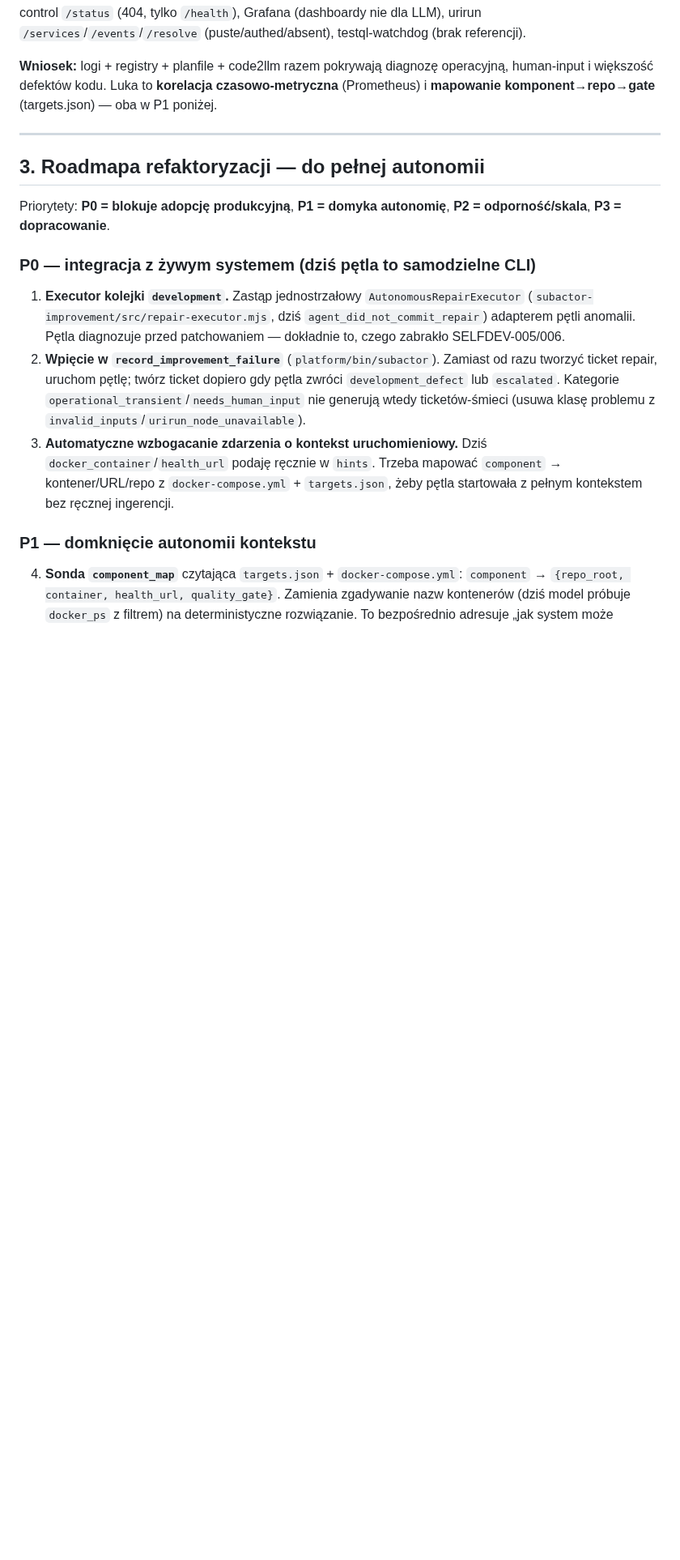
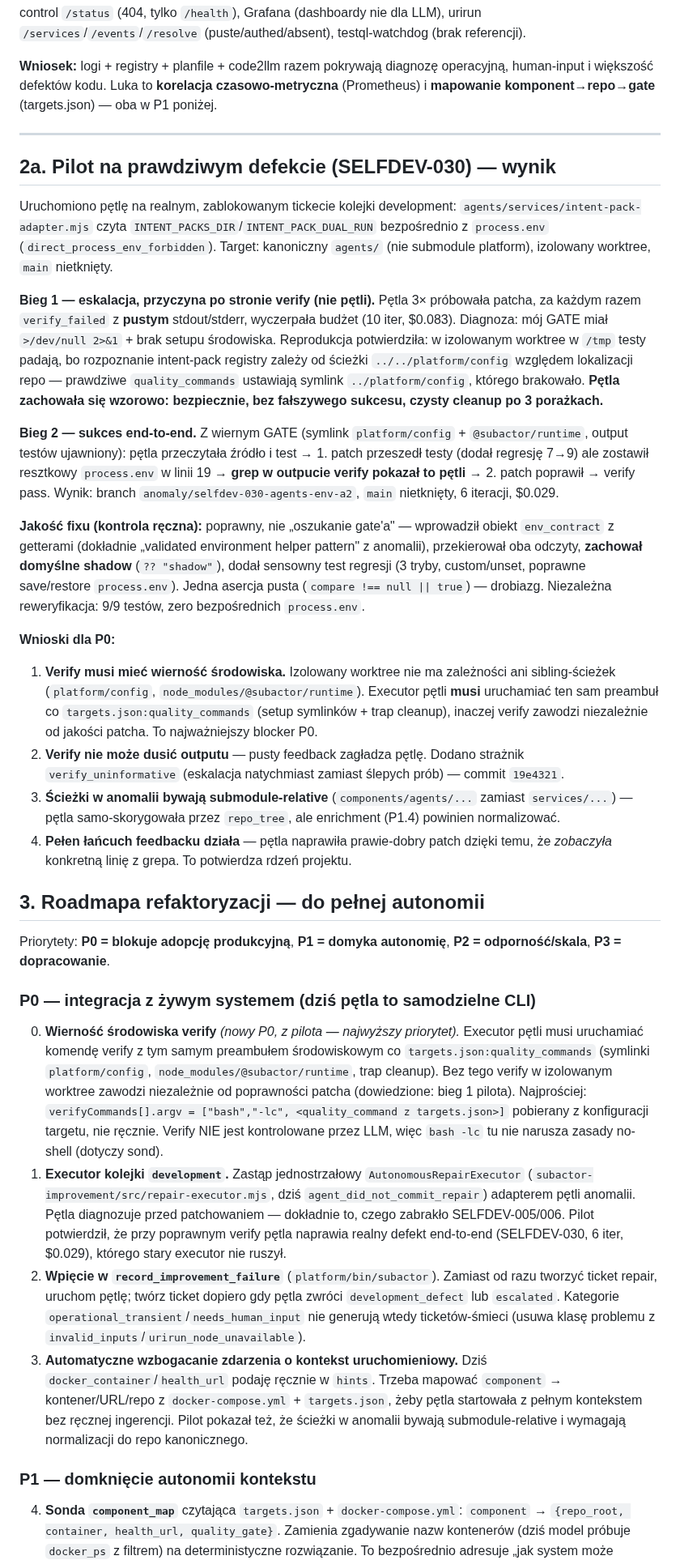
Before and after one commit to subactor/docs, a Markdown page: architecture/autonomous-anomaly-loop-roadmap.md, the part around the change. Shown at 81% size. GitHub-like rendering; blank space fills up the shorter version.

Commit message:
docs(architecture): anomaly-loop pilot results on a real defect (SELFDEV-030)
Records the end-to-end pilot: the loop autonomously repaired a real
blocked development defect (agents direct-process-env) onto an
anomaly/* branch with a semantically correct env_contract helper and
meaningful regression coverage, main untouched, 6 iterations / $0.029.
Adds the pilot's key P0 finding — verify must run with the target's
real quality-command environment setup (symlinks) or it fails in an
isolated worktree regardless of patch quality — and promotes it to the
top of the P0 list. Also records the verify_uninformative guard added
in response to the first run's feedback-starvation escalation.

Co-Authored-By: Claude Fable 5 <noreply@anthropic.com>

```diff
--- a/architecture/autonomous-anomaly-loop-roadmap.md
+++ b/architecture/autonomous-anomaly-loop-roadmap.md
@@ -56,15 +56,32 @@ control `/status` (404, tylko `/health`), Grafana (dashboardy nie dla LLM), urir
 
 ---
 
+## 2a. Pilot na prawdziwym defekcie (SELFDEV-030) — wynik
+
+Uruchomiono pętlę na realnym, zablokowanym tickecie kolejki development: `agents/services/intent-pack-adapter.mjs` czyta `INTENT_PACKS_DIR`/`INTENT_PACK_DUAL_RUN` bezpośrednio z `process.env` (`direct_process_env_forbidden`). Target: kanoniczny `agents/` (nie submodule platform), izolowany worktree, `main` nietknięty.
+
+**Bieg 1 — eskalacja, przyczyna po stronie verify (nie pętli).** Pętla 3× próbowała patcha, za każdym razem `verify_failed` z **pustym** stdout/stderr, wyczerpała budżet (10 iter, $0.083). Diagnoza: mój GATE miał `>/dev/null 2>&1` + brak setupu środowiska. Reprodukcja potwierdziła: w izolowanym worktree w `/tmp` testy padają, bo rozpoznanie intent-pack registry zależy od ścieżki `../../platform/config` względem lokalizacji repo — prawdziwe `quality_commands` ustawiają symlink `../platform/config`, którego brakowało. **Pętla zachowała się wzorowo: bezpiecznie, bez fałszywego sukcesu, czysty cleanup po 3 porażkach.**
+
+**Bieg 2 — sukces end-to-end.** Z wiernym GATE (symlink `platform/config` + `@subactor/runtime`, output testów ujawniony): pętla przeczytała źródło i test → 1. patch przeszedł testy (dodał regresję 7→9) ale zostawił resztkowy `process.env` w linii 19 → **grep w outpucie verify pokazał to pętli** → 2. patch poprawił → verify pass. Wynik: branch `anomaly/selfdev-030-agents-env-a2`, `main` nietknięty, 6 iteracji, $0.029.
+
+**Jakość fixu (kontrola ręczna):** poprawny, nie „oszukanie gate'a" — wprowadził obiekt `env_contract` z getterami (dokładnie „validated environment helper pattern" z anomalii), przekierował oba odczyty, **zachował domyślne shadow** (`?? "shadow"`), dodał sensowny test regresji (3 tryby, custom/unset, poprawne save/restore `process.env`). Jedna asercja pusta (`compare !== null || true`) — drobiazg. Niezależna reweryfikacja: 9/9 testów, zero bezpośrednich `process.env`.
+
+**Wnioski dla P0:**
+1. **Verify musi mieć wierność środowiska.** Izolowany worktree nie ma zależności ani sibling-ścieżek (`platform/config`, `node_modules/@subactor/runtime`). Executor pętli **musi** uruchamiać ten sam preambuł co `targets.json:quality_commands` (setup symlinków + trap cleanup), inaczej verify zawodzi niezależnie od jakości patcha. To najważniejszy blocker P0.
+2. **Verify nie może dusić outputu** — pusty feedback zagładza pętlę. Dodano strażnik `verify_uninformative` (eskalacja natychmiast zamiast ślepych prób) — commit `19e4321`.
+3. **Ścieżki w anomalii bywają submodule-relative** (`components/agents/...` zamiast `services/...`) — pętla samo-skorygowała przez `repo_tree`, ale enrichment (P1.4) powinien normalizować.
+4. **Pełen łańcuch feedbacku działa** — pętla naprawiła prawie-dobry patch dzięki temu, że *zobaczyła* konkretną linię z grepa. To potwierdza rdzeń projektu.
+
 ## 3. Roadmapa refaktoryzacji — do pełnej autonomii
 
 Priorytety: **P0 = blokuje adopcję produkcyjną**, **P1 = domyka autonomię**, **P2 = odporność/skala**, **P3 = dopracowanie**.
 
 ### P0 — integracja z żywym systemem (dziś pętla to samodzielne CLI)
 
-1. **Executor kolejki `development`.** Zastąp jednostrzałowy `AutonomousRepairExecutor` (`subactor-improvement/src/repair-executor.mjs`, dziś `agent_did_not_commit_repair`) adapterem pętli anomalii. Pętla diagnozuje przed patchowaniem — dokładnie to, czego zabrakło SELFDEV-005/006.
+0. **Wierność środowiska verify** *(nowy P0, z pilota — najwyższy priorytet).* Executor pętli musi uruchamiać komendę verify z tym samym preambułem środowiskowym co `targets.json:quality_commands` (symlinki `platform/config`, `node_modules/@subactor/runtime`, trap cleanup). Bez tego verify w izolowanym worktree zawodzi niezależnie od poprawności patcha (dowiedzione: bieg 1 pilota). Najprościej: `verifyCommands[].argv = ["bash","-lc", <quality_command z targets.json>]` pobierany z konfiguracji targetu, nie ręcznie. Verify NIE jest kontrolowane przez LLM, więc `bash -lc` tu nie narusza zasady no-shell (dotyczy sond).
+1. **Executor kolejki `development`.** Zastąp jednostrzałowy `AutonomousRepairExecutor` (`subactor-improvement/src/repair-executor.mjs`, dziś `agent_did_not_commit_repair`) adapterem pętli anomalii. Pętla diagnozuje przed patchowaniem — dokładnie to, czego zabrakło SELFDEV-005/006. Pilot potwierdził, że przy poprawnym verify pętla naprawia realny defekt end-to-end (SELFDEV-030, 6 iter, $0.029), którego stary executor nie ruszył.
 2. **Wpięcie w `record_improvement_failure`** (`platform/bin/subactor`). Zamiast od razu tworzyć ticket repair, uruchom pętlę; twórz ticket dopiero gdy pętla zwróci `development_defect` lub `escalated`. Kategorie `operational_transient`/`needs_human_input` nie generują wtedy ticketów-śmieci (usuwa klasę problemu z `invalid_inputs`/`urirun_node_unavailable`).
-3. **Automatyczne wzbogacanie zdarzenia o kontekst uruchomieniowy.** Dziś `docker_container`/`health_url` podaję ręcznie w `hints`. Trzeba mapować `component` → kontener/URL/repo z `docker-compose.yml` + `targets.json`, żeby pętla startowała z pełnym kontekstem bez ręcznej ingerencji.
+3. **Automatyczne wzbogacanie zdarzenia o kontekst uruchomieniowy.** Dziś `docker_container`/`health_url` podaję ręcznie w `hints`. Trzeba mapować `component` → kontener/URL/repo z `docker-compose.yml` + `targets.json`, żeby pętla startowała z pełnym kontekstem bez ręcznej ingerencji. Pilot pokazał też, że ścieżki w anomalii bywają submodule-relative i wymagają normalizacji do repo kanonicznego.
 
 ### P1 — domknięcie autonomii kontekstu
 
```
